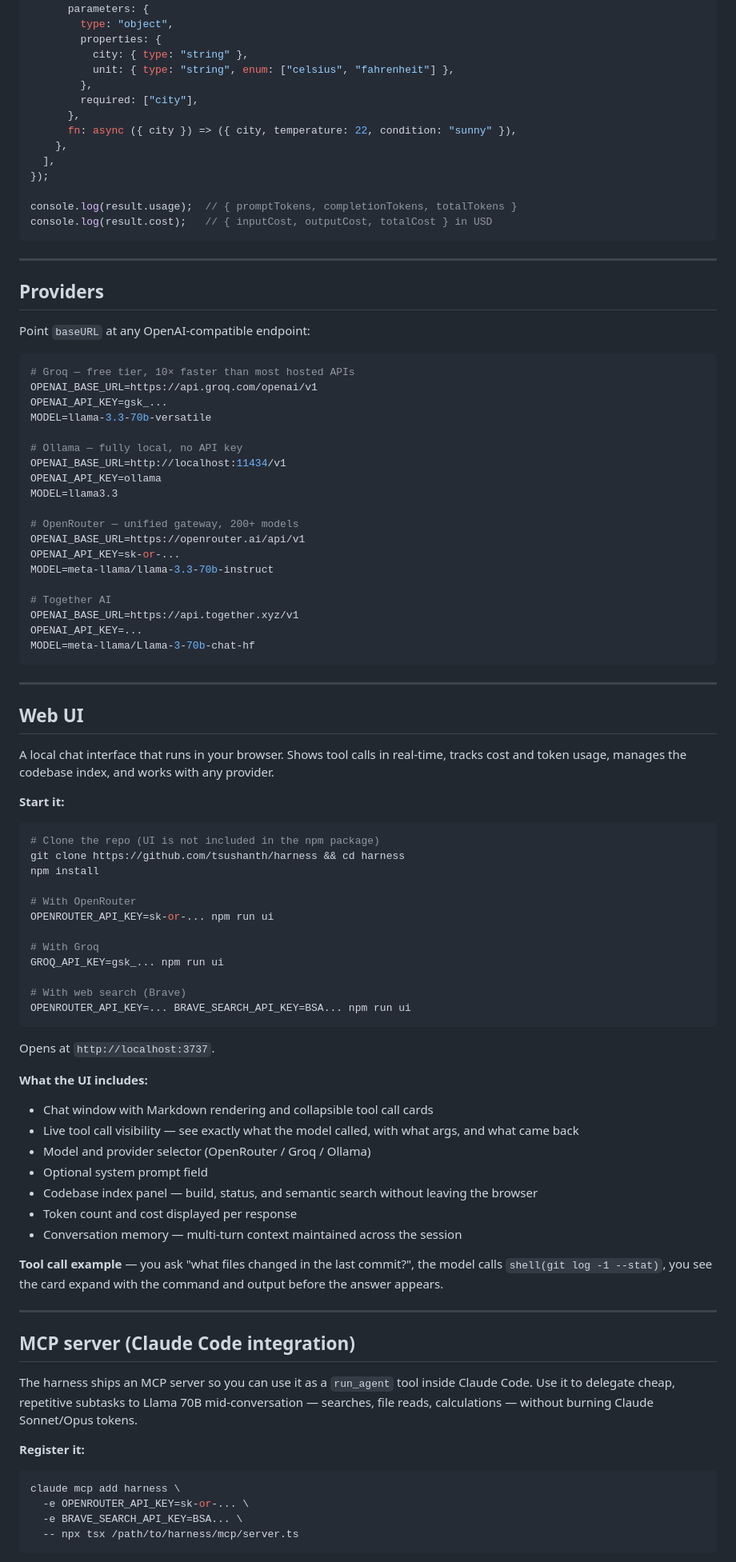
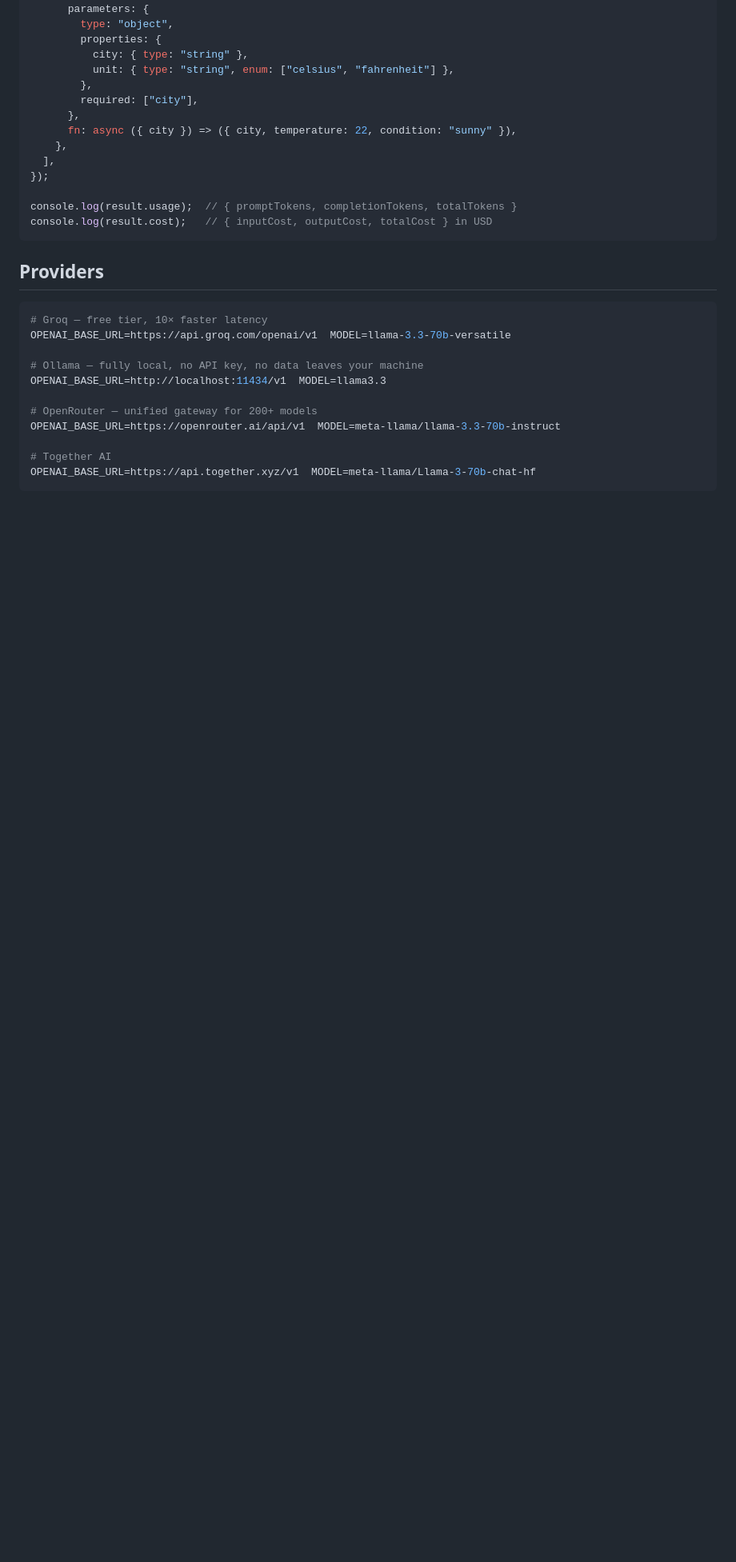
Before and after one commit to tsushanth/harness, a Markdown page: README.md, the part around one of its changes. Shown at 80% size. GitHub-like rendering; blank space fills up the shorter version.

````diff
--- a/README.md
+++ b/README.md
@@ -98,83 +190,18 @@ console.log(result.usage);  // { promptTokens, completionTokens, totalTokens }
 console.log(result.cost);   // { inputCost, outputCost, totalCost } in USD
 ```
 
----
-
 ## Providers
 
-Point `baseURL` at any OpenAI-compatible endpoint:
+```bash
+# Groq — free tier, 10× faster latency
+OPENAI_BASE_URL=https://api.groq.com/openai/v1  MODEL=llama-3.3-70b-versatile
 
-```bash
-# Groq — free tier, 10× faster than most hosted APIs
-OPENAI_BASE_URL=https://api.groq.com/openai/v1
-OPENAI_API_KEY=gsk_...
-MODEL=llama-3.3-70b-versatile
+# Ollama — fully local, no API key, no data leaves your machine
+OPENAI_BASE_URL=http://localhost:11434/v1  MODEL=llama3.3
 
-# Ollama — fully local, no API key
-OPENAI_BASE_URL=http://localhost:11434/v1
-OPENAI_API_KEY=ollama
-MODEL=llama3.3
-
-# OpenRouter — unified gateway, 200+ models
-OPENAI_BASE_URL=https://openrouter.ai/api/v1
-OPENAI_API_KEY=sk-or-...
-MODEL=meta-llama/llama-3.3-70b-instruct
+# OpenRouter — unified gateway for 200+ models
+OPENAI_BASE_URL=https://openrouter.ai/api/v1  MODEL=meta-llama/llama-3.3-70b-instruct
 
 # Together AI
-OPENAI_BASE_URL=https://api.together.xyz/v1
-OPENAI_API_KEY=...
-MODEL=meta-llama/Llama-3-70b-chat-hf
+OPENAI_BASE_URL=https://api.together.xyz/v1  MODEL=meta-llama/Llama-3-70b-chat-hf
 ```
-
----
-
-## Web UI
-
-A local chat interface that runs in your browser. Shows tool calls in real-time, tracks cost and token usage, manages the codebase index, and works with any provider.
-
-**Start it:**
-
-```bash
-# Clone the repo (UI is not included in the npm package)
-git clone https://github.com/tsushanth/harness && cd harness
-npm install
-
-# With OpenRouter
-OPENROUTER_API_KEY=sk-or-... npm run ui
-
-# With Groq
-GROQ_API_KEY=gsk_... npm run ui
-
-# With web search (Brave)
-OPENROUTER_API_KEY=... BRAVE_SEARCH_API_KEY=BSA... npm run ui
-```
-
-Opens at `http://localhost:3737`.
-
-**What the UI includes:**
-
-- Chat window with Markdown rendering and collapsible tool call cards
-- Live tool call visibility — see exactly what the model called, with what args, and what came back
-- Model and provider selector (OpenRouter / Groq / Ollama)
-- Optional system prompt field
-- Codebase index panel — build, status, and semantic search without leaving the browser
-- Token count and cost displayed per response
-- Conversation memory — multi-turn context maintained across the session
-
-**Tool call example** — you ask "what files changed in the last commit?", the model calls `shell(git log -1 --stat)`, you see the card expand with the command and output before the answer appears.
-
----
-
-## MCP server (Claude Code integration)
-
-The harness ships an MCP server so you can use it as a `run_agent` tool inside Claude Code. Use it to delegate cheap, repetitive subtasks to Llama 70B mid-conversation — searches, file reads, calculations — without burning Claude Sonnet/Opus tokens.
-
-**Register it:**
-
-```bash
-claude mcp add harness \
-  -e OPENROUTER_API_KEY=sk-or-... \
-  -e BRAVE_SEARCH_API_KEY=BSA... \
-  -- npx tsx /path/to/harness/mcp/server.ts
-```
-
````
Also changed, not shown: other parts of README.md (+173 -155 lines).
